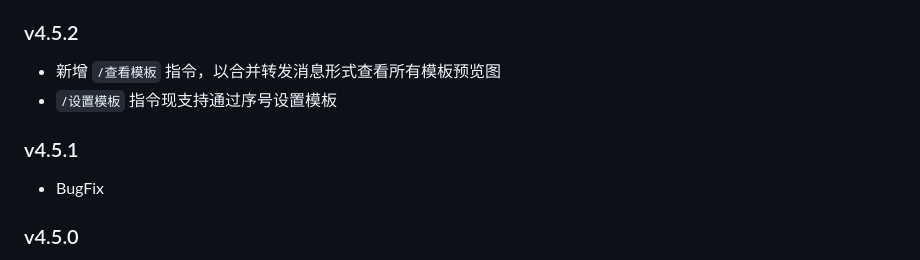
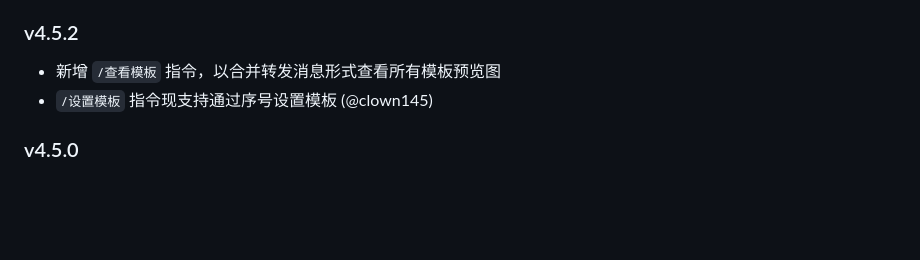
Before and after one commit to SXP-Simon/astrbot_plugin_qq_group_daily_analysis, a Markdown page: README.md, the part around the change. GitHub-like rendering; folded sections open; blank space fills up the shorter version.

```diff
--- a/README.md
+++ b/README.md
@@ -113,10 +113,8 @@ retro_futurism 模板效果图
 
 ### v4.5.2
 - 新增 `/查看模板` 指令，以合并转发消息形式查看所有模板预览图
-- `/设置模板` 指令现支持通过序号设置模板
+- `/设置模板` 指令现支持通过序号设置模板 (@clown145)
 
-### v4.5.1
-- BugFix
 
 ### v4.5.0
 - 添加新的模板主题 retro_futurism， 灵感来源明日方舟 孤星 未来复古主义主题；添加模板调试工具 scripts/debug_render.py，方便用户在不启动 AstrBot 的情况下调试模板效果 （@Saramanda9988）
```
